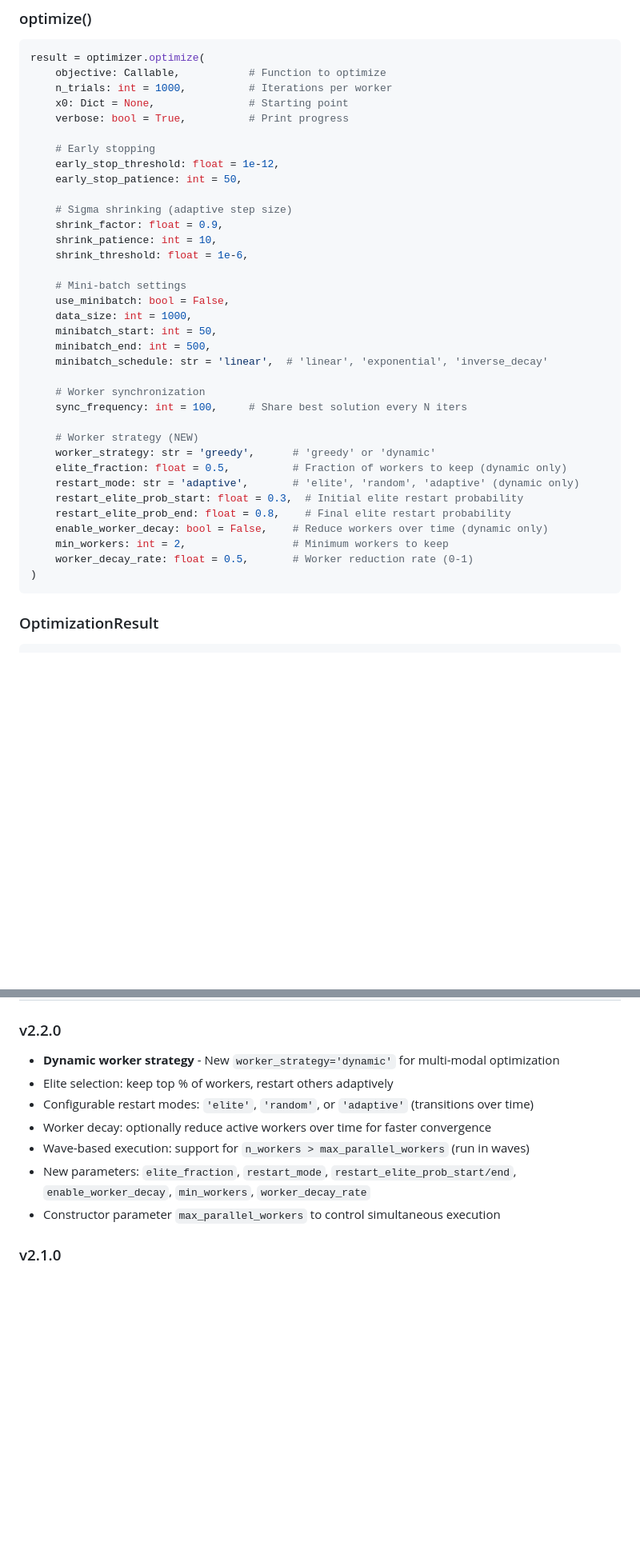
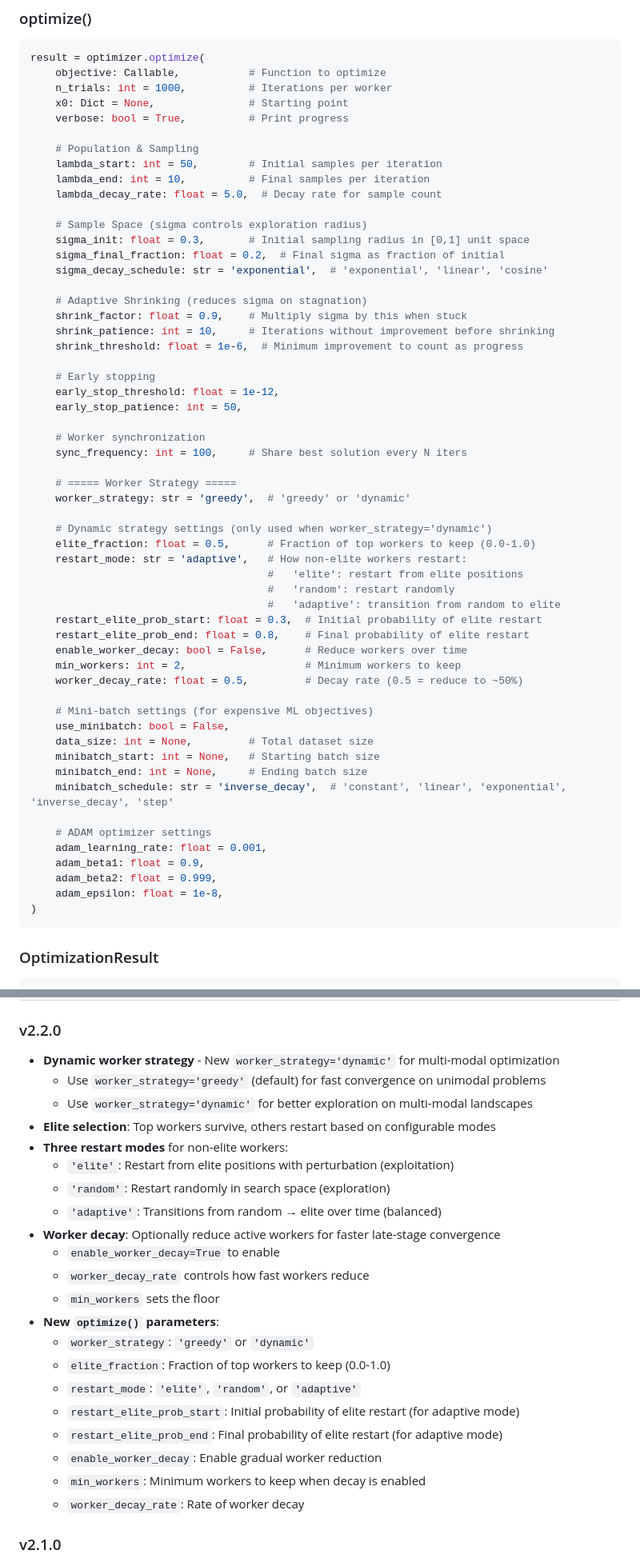
Before and after one commit to AdventuresInDataScience/RAGDA, a Markdown page: Readme.md, 2 parts joined by grey strips. Shown at 80% size. Drawn GitHub-style; blank space fills up the shorter version.

````diff
--- a/Readme.md
+++ b/Readme.md
@@ -344,34 +366,55 @@ result = optimizer.optimize(
     x0: Dict = None,               # Starting point
     verbose: bool = True,          # Print progress
 
+    # Population & Sampling
+    lambda_start: int = 50,        # Initial samples per iteration
+    lambda_end: int = 10,          # Final samples per iteration
+    lambda_decay_rate: float = 5.0,  # Decay rate for sample count
+
+    # Sample Space (sigma controls exploration radius)
+    sigma_init: float = 0.3,       # Initial sampling radius in [0,1] unit space
+    sigma_final_fraction: float = 0.2,  # Final sigma as fraction of initial
+    sigma_decay_schedule: str = 'exponential',  # 'exponential', 'linear', 'cosine'
+
+    # Adaptive Shrinking (reduces sigma on stagnation)
+    shrink_factor: float = 0.9,    # Multiply sigma by this when stuck
+    shrink_patience: int = 10,     # Iterations without improvement before shrinking
+    shrink_threshold: float = 1e-6,  # Minimum improvement to count as progress
+
     # Early stopping
     early_stop_threshold: float = 1e-12,
     early_stop_patience: int = 50,
 
-    # Sigma shrinking (adaptive step size)
-    shrink_factor: float = 0.9,
-    shrink_patience: int = 10,
-    shrink_threshold: float = 1e-6,
-
-    # Mini-batch settings
-    use_minibatch: bool = False,
-    data_size: int = 1000,
-    minibatch_start: int = 50,
-    minibatch_end: int = 500,
-    minibatch_schedule: str = 'linear',  # 'linear', 'exponential', 'inverse_decay'
-
     # Worker synchronization
     sync_frequency: int = 100,     # Share best solution every N iters
 
-    # Worker strategy (NEW)
-    worker_strategy: str = 'greedy',      # 'greedy' or 'dynamic'
-    elite_fraction: float = 0.5,          # Fraction of workers to keep (dynamic only)
-    restart_mode: str = 'adaptive',       # 'elite', 'random', 'adaptive' (dynamic only)
-    restart_elite_prob_start: float = 0.3,  # Initial elite restart probability
-    restart_elite_prob_end: float = 0.8,    # Final elite restart probability
-    enable_worker_decay: bool = False,    # Reduce workers over time (dynamic only)
-    min_workers: int = 2,                 # Minimum workers to keep
-    worker_decay_rate: float = 0.5,       # Worker reduction rate (0-1)
+    # ===== Worker Strategy =====
+    worker_strategy: str = 'greedy',  # 'greedy' or 'dynamic'
+
+    # Dynamic strategy settings (only used when worker_strategy='dynamic')
+    elite_fraction: float = 0.5,      # Fraction of top workers to keep (0.0-1.0)
+    restart_mode: str = 'adaptive',   # How non-elite workers restart:
+                                      #   'elite': restart from elite positions
+                                      #   'random': restart randomly
+                                      #   'adaptive': transition from random to elite
+    restart_elite_prob_start: float = 0.3,  # Initial probability of elite restart
+    restart_elite_prob_end: float = 0.8,    # Final probability of elite restart
+    enable_worker_decay: bool = False,      # Reduce workers over time
+    min_workers: int = 2,                   # Minimum workers to keep
+    worker_decay_rate: float = 0.5,         # Decay rate (0.5 = reduce to ~50%)
+
+    # Mini-batch settings (for expensive ML objectives)
+    use_minibatch: bool = False,
+    data_size: int = None,         # Total dataset size
+    minibatch_start: int = None,   # Starting batch size
+    minibatch_end: int = None,     # Ending batch size
+    minibatch_schedule: str = 'inverse_decay',  # 'constant', 'linear', 'exponential', 'inverse_decay', 'step'
+
+    # ADAM optimizer settings
+    adam_learning_rate: float = 0.001,
+    adam_beta1: float = 0.9,
+    adam_beta2: float = 0.999,
+    adam_epsilon: float = 1e-8,
 )
 ```
 
@@ -528,12 +594,26 @@ else:
 
 ### v2.2.0
 - **Dynamic worker strategy** - New `worker_strategy='dynamic'` for multi-modal optimization
-- Elite selection: keep top % of workers, restart others adaptively
-- Configurable restart modes: `'elite'`, `'random'`, or `'adaptive'` (transitions over time)
-- Worker decay: optionally reduce active workers over time for faster convergence
-- Wave-based execution: support for `n_workers > max_parallel_workers` (run in waves)
-- New parameters: `elite_fraction`, `restart_mode`, `restart_elite_prob_start/end`, `enable_worker_decay`, `min_workers`, `worker_decay_rate`
-- Constructor parameter `max_parallel_workers` to control simultaneous execution
+  - Use `worker_strategy='greedy'` (default) for fast convergence on unimodal problems
+  - Use `worker_strategy='dynamic'` for better exploration on multi-modal landscapes
+- **Elite selection**: Top workers survive, others restart based on configurable modes
+- **Three restart modes** for non-elite workers:
+  - `'elite'`: Restart from elite positions with perturbation (exploitation)
+  - `'random'`: Restart randomly in search space (exploration)
+  - `'adaptive'`: Transitions from random → elite over time (balanced)
+- **Worker decay**: Optionally reduce active workers for faster late-stage convergence
+  - `enable_worker_decay=True` to enable
+  - `worker_decay_rate` controls how fast workers reduce
+  - `min_workers` sets the floor
+- **New `optimize()` parameters**:
+  - `worker_strategy`: `'greedy'` or `'dynamic'`
+  - `elite_fraction`: Fraction of top workers to keep (0.0-1.0)
+  - `restart_mode`: `'elite'`, `'random'`, or `'adaptive'`
+  - `restart_elite_prob_start`: Initial probability of elite restart (for adaptive mode)
+  - `restart_elite_prob_end`: Final probability of elite restart (for adaptive mode)
+  - `enable_worker_decay`: Enable gradual worker reduction
+  - `min_workers`: Minimum workers to keep when decay is enabled
+  - `worker_decay_rate`: Rate of worker decay
 
 ### v2.1.0
 - **Automatic high-dimensional optimization** - `RAGDAOptimizer` now automatically detects and handles 100+ dimension problems
````
Also changed, not shown: other parts of Readme.md (+80 -35 lines).
